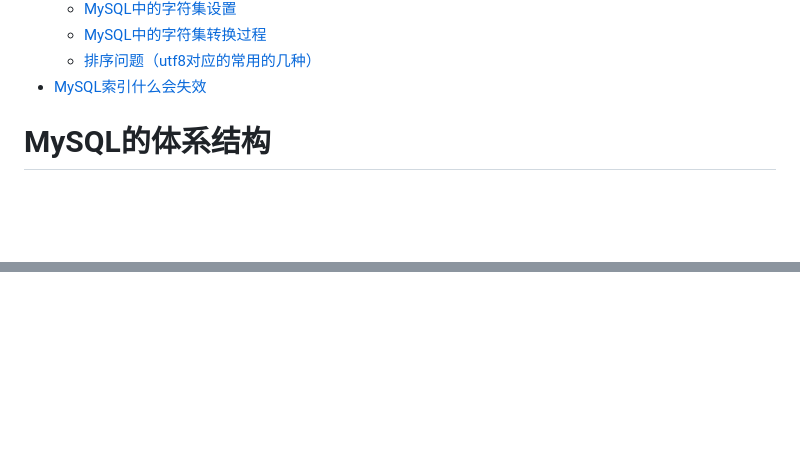
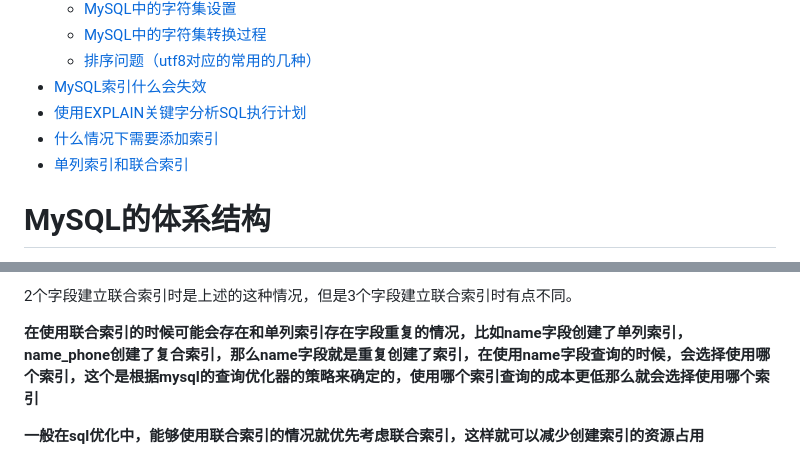
Before and after one commit to sunyanping24/IT-Keep, a Markdown page: Database/MySQL/MySQL常见面试题.md, 2 parts joined by grey strips. Rendered like a GitHub page; blank space fills up the shorter version.

```diff
--- a/Database/MySQL/MySQL常见面试题.md
+++ b/Database/MySQL/MySQL常见面试题.md
@@ -9,6 +9,9 @@
   - [MySQL中的字符集转换过程](#mysql中的字符集转换过程)
   - [排序问题（utf8对应的常用的几种）](#排序问题utf8对应的常用的几种)
 - [MySQL索引什么会失效](#mysql索引什么会失效)
+- [使用EXPLAIN关键字分析SQL执行计划](#使用explain关键字分析sql执行计划)
+- [什么情况下需要添加索引](#什么情况下需要添加索引)
+- [单列索引和联合索引](#单列索引和联合索引)
 
 <!-- /TOC -->
 
@@ -134,0 +203,5 @@ MySQL中的字符序名称遵从命名惯例：以字符序对应的字符集名
+2个字段建立联合索引时是上述的这种情况，但是3个字段建立联合索引时有点不同。
+
+**在使用联合索引的时候可能会存在和单列索引存在字段重复的情况，比如name字段创建了单列索引，name_phone创建了复合索引，那么name字段就是重复创建了索引，在使用name字段查询的时候，会选择使用哪个索引，这个是根据mysql的查询优化器的策略来确定的，使用哪个索引查询的成本更低那么就会选择使用哪个索引**
+
+**一般在sql优化中，能够使用联合索引的情况就优先考虑联合索引，这样就可以减少创建索引的资源占用**
```
Also changed, not shown: other parts of Database/MySQL/MySQL常见面试题.md (+65 -0 lines), Framework/Mybatis/Mybatis常见面试题.md (+11 -6 lines), Java基础/JVM性能监控及调优工具.md (+5 -1 lines), ASSET/EXPLAIN分析SQL执行计划.png (added).
